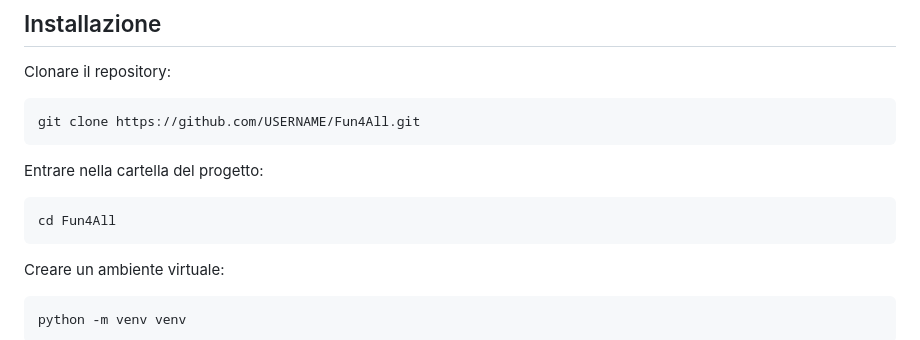
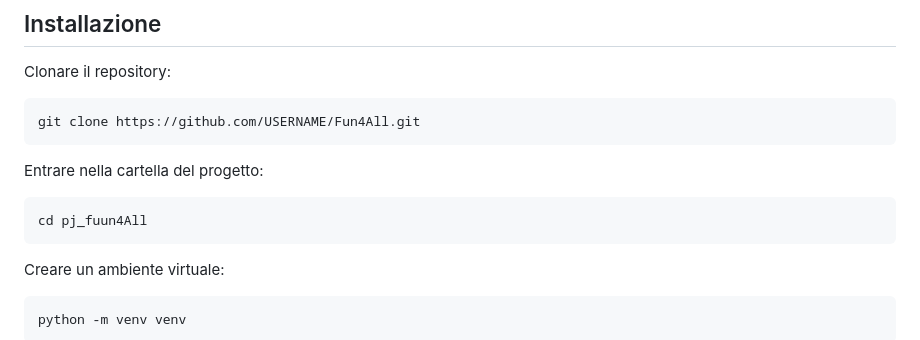
Before and after one commit to cherrieshx/pj_fun4all, a Markdown page: README.md, the part around the change. Drawn GitHub-style.

````diff
--- a/README.md
+++ b/README.md
@@ -126,7 +126,7 @@ git clone https://github.com/USERNAME/Fun4All.git
 Entrare nella cartella del progetto:
 
 ```bash
-cd Fun4All
+cd pj_fuun4All
 ```
 
 Creare un ambiente virtuale:
````
